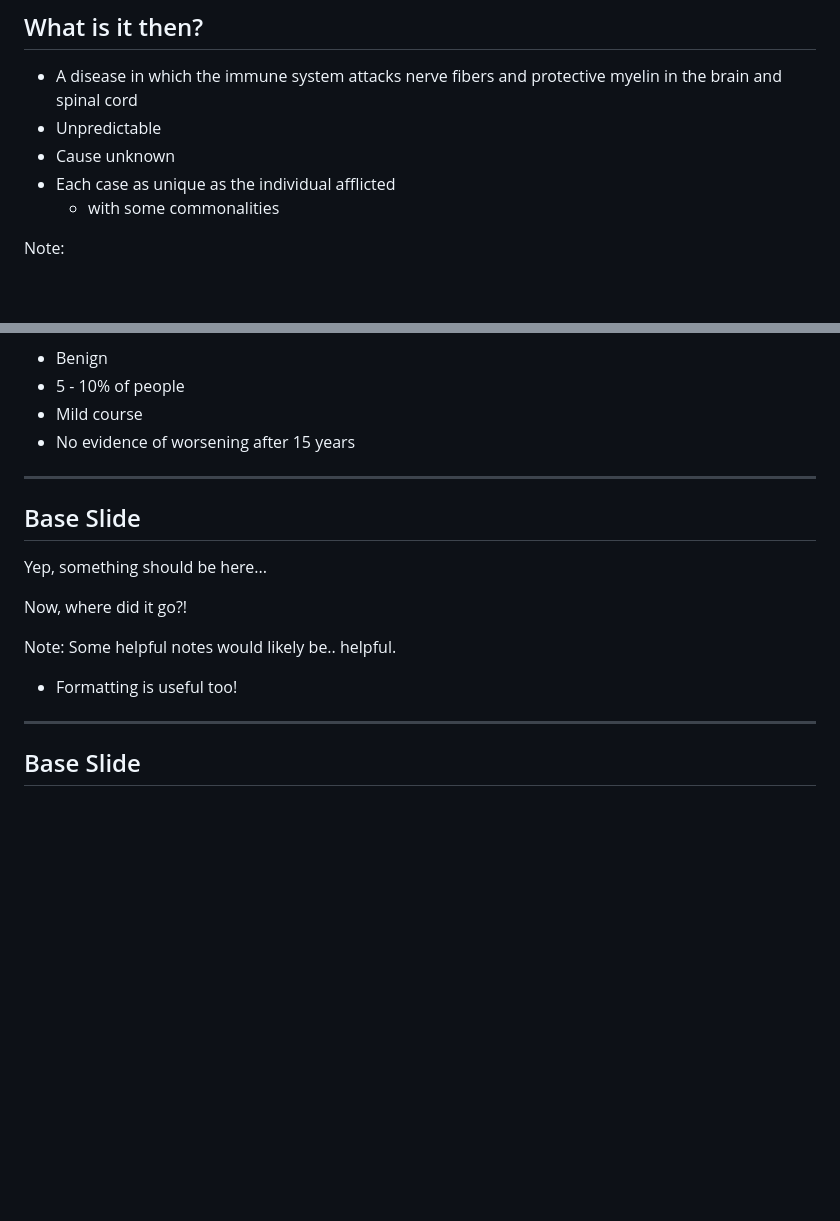
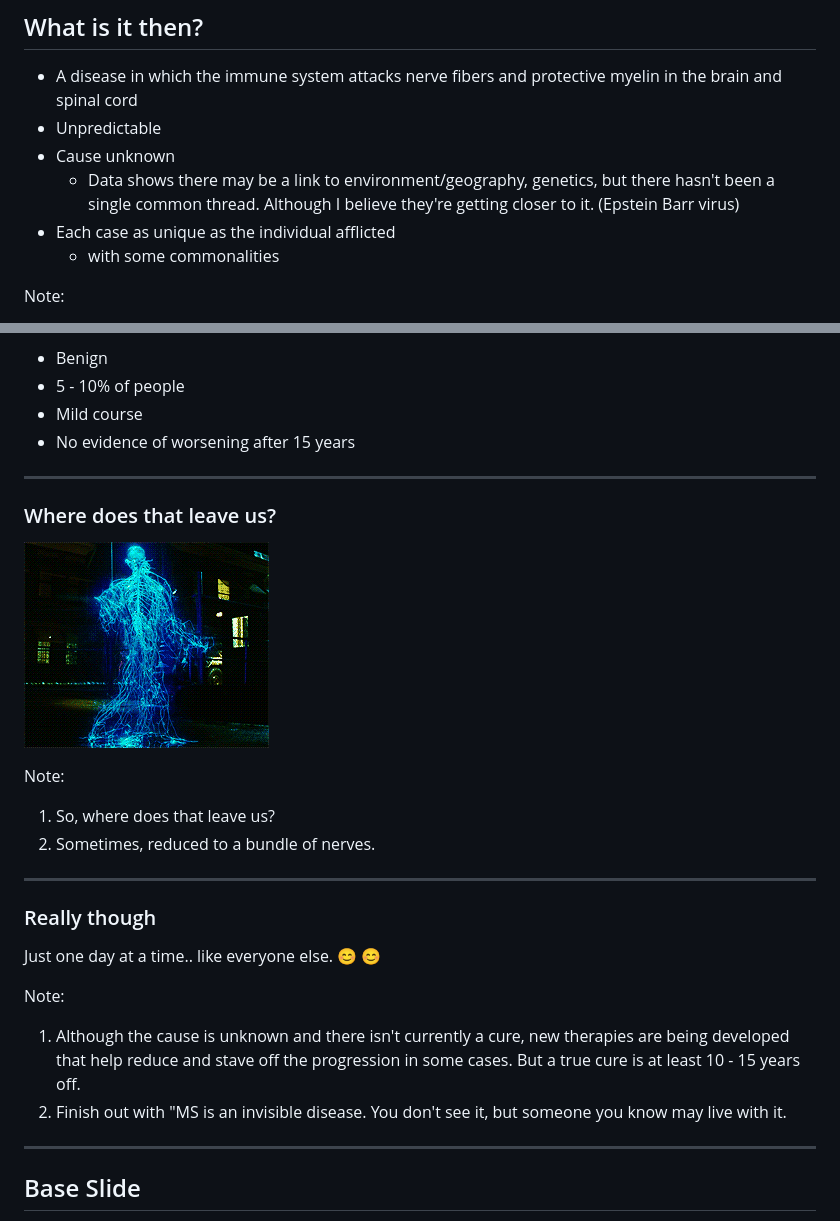
Before and after one commit to goonix/presentation-msstateofmind, a Markdown page: slides.md, 2 parts joined by grey strips. GitHub-like rendering; blank space fills up the shorter version.

```diff
--- a/slides.md
+++ b/slides.md
@@ -29,6 +51,7 @@ When we talk about cognitive fog later this joke will make more sense - which is
 - A disease in which the immune system attacks nerve fibers and protective myelin in the brain and spinal cord <!-- .element: class="fragment" -->
 - Unpredictable<!-- .element: class="fragment" -->
 - Cause unknown<!-- .element: class="fragment" -->
+  - Data shows there may be a link to environment/geography, genetics, but there hasn't been a single common thread. Although I believe they're getting closer to it. (Epstein Barr virus)
 - Each case as unique as the individual afflicted<!-- .element: class="fragment" -->
   - with some commonalities
 
@@ -248,18 +271,25 @@ Note:
  - Mild course
  - No evidence of worsening after 15 years
 
-------
+---
 
+### Where does that leave us?
 
-## Base Slide
-
-Yep, something should be here...
-
-Now, where did it go?! <!-- .element: class="fragment" -->
+![w:490px center](images/DrManhattanNervousSystem.gif) <!-- .element: class="fragment" width="490px" -->
 
 Note:
-Some helpful notes would likely be.. helpful.
-- Formatting is useful too!
+1. So, where does that leave us?
+2. Sometimes, reduced to a bundle of nerves.
+
+---
+
+### Really though
+
+Just one day at a time.. like everyone else. &#128522; &#x1F60A;
+
+Note:
+1. Although the cause is unknown and there isn't currently a cure, new therapies are being developed that help reduce and stave off the progression in some cases. But a true cure is at least 10 - 15 years off.
+2. Finish out with "MS is an invisible disease. You don't see it, but someone you know may live with it.
 
 ---
 
```
Also changed, not shown: other parts of slides.md (+26 -4 lines).
